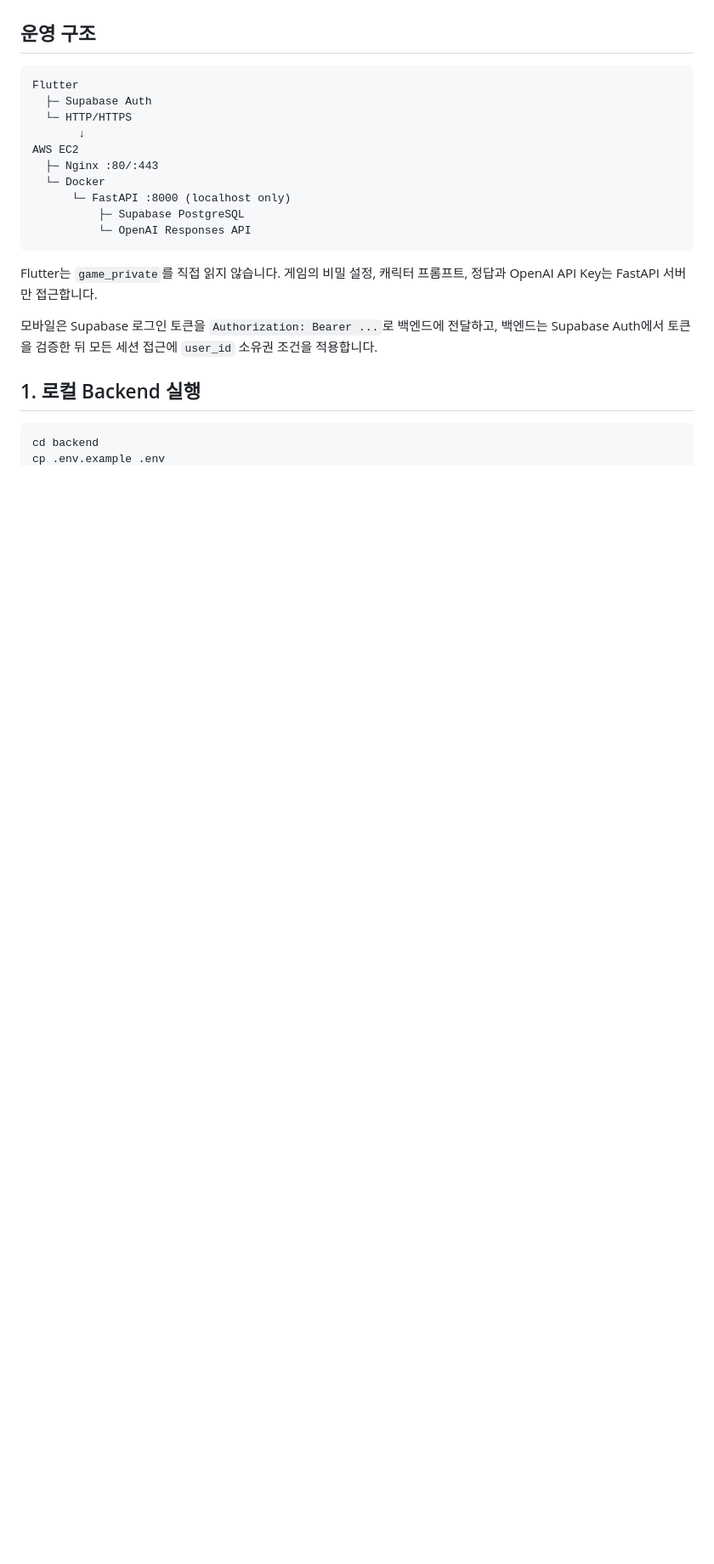
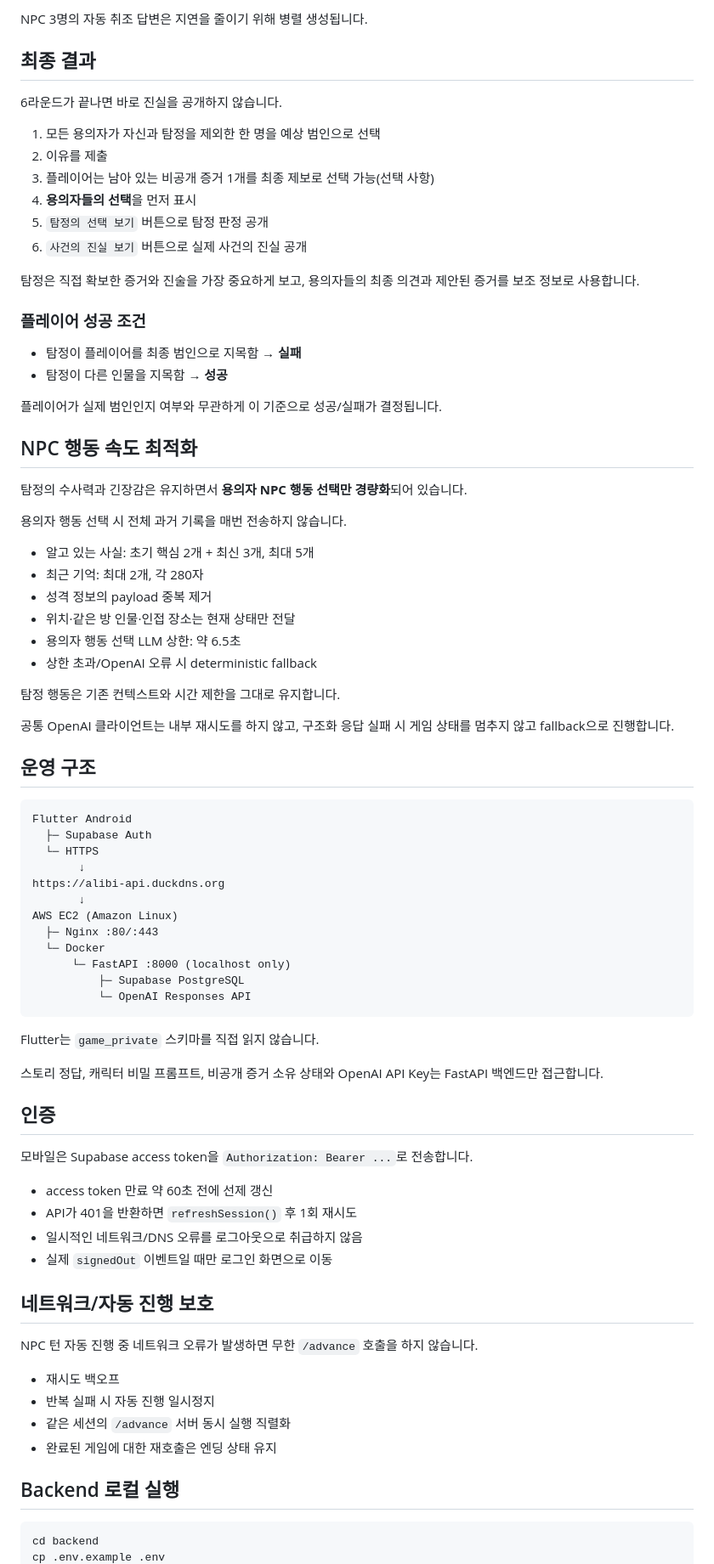
Before and after one commit to ohhamin/Alibi, a Markdown page: README.md, the part around one of its changes. Shown at 85% size. GitHub-like rendering; blank space fills up the shorter version.

````diff
--- a/README.md
+++ b/README.md
@@ -17,12 +73,52 @@ AI 캐릭터와 대화하며 사건을 푸는 턴제 추리게임 MVP입니다.
+NPC 3명의 자동 취조 답변은 지연을 줄이기 위해 병렬 생성됩니다.
+
+## 최종 결과
+
+6라운드가 끝나면 바로 진실을 공개하지 않습니다.
+
+1. 모든 용의자가 자신과 탐정을 제외한 한 명을 예상 범인으로 선택
+2. 이유를 제출
+3. 플레이어는 남아 있는 비공개 증거 1개를 최종 제보로 선택 가능(선택 사항)
+4. **용의자들의 선택**을 먼저 표시
+5. `탐정의 선택 보기` 버튼으로 탐정 판정 공개
+6. `사건의 진실 보기` 버튼으로 실제 사건의 진실 공개
+
+탐정은 직접 확보한 증거와 진술을 가장 중요하게 보고, 용의자들의 최종 의견과 제안된 증거를 보조 정보로 사용합니다.
+
+### 플레이어 성공 조건
+
+- 탐정이 플레이어를 최종 범인으로 지목함 → **실패**
+- 탐정이 다른 인물을 지목함 → **성공**
+
+플레이어가 실제 범인인지 여부와 무관하게 이 기준으로 성공/실패가 결정됩니다.
+
+## NPC 행동 속도 최적화
+
+탐정의 수사력과 긴장감은 유지하면서 **용의자 NPC 행동 선택만 경량화**되어 있습니다.
+
+용의자 행동 선택 시 전체 과거 기록을 매번 전송하지 않습니다.
+
+- 알고 있는 사실: 초기 핵심 2개 + 최신 3개, 최대 5개
+- 최근 기억: 최대 2개, 각 280자
+- 성격 정보의 payload 중복 제거
+- 위치·같은 방 인물·인접 장소는 현재 상태만 전달
+- 용의자 행동 선택 LLM 상한: 약 6.5초
+- 상한 초과/OpenAI 오류 시 deterministic fallback
+
+탐정 행동은 기존 컨텍스트와 시간 제한을 그대로 유지합니다.
+
+공통 OpenAI 클라이언트는 내부 재시도를 하지 않고, 구조화 응답 실패 시 게임 상태를 멈추지 않고 fallback으로 진행합니다.
 
 ## 운영 구조
 
 ```text
-Flutter
+Flutter Android
   ├─ Supabase Auth
-  └─ HTTP/HTTPS
+  └─ HTTPS
        ↓
-AWS EC2
+https://alibi-api.duckdns.org
+       ↓
+AWS EC2 (Amazon Linux)
   ├─ Nginx :80/:443
   └─ Docker
       └─ FastAPI :8000 (localhost only)
@@ -30,11 +126,29 @@ AWS EC2
           └─ OpenAI Responses API
 ```
 
-Flutter는 `game_private`를 직접 읽지 않습니다. 게임의 비밀 설정, 캐릭터 프롬프트, 정답과 OpenAI API Key는 FastAPI 서버만 접근합니다.
+Flutter는 `game_private` 스키마를 직접 읽지 않습니다.
 
-모바일은 Supabase 로그인 토큰을 `Authorization: Bearer ...`로 백엔드에 전달하고, 백엔드는 Supabase Auth에서 토큰을 검증한 뒤 모든 세션 접근에 `user_id` 소유권 조건을 적용합니다.
+스토리 정답, 캐릭터 비밀 프롬프트, 비공개 증거 소유 상태와 OpenAI API Key는 FastAPI 백엔드만 접근합니다.
 
-## 1. 로컬 Backend 실행
+## 인증
+
+모바일은 Supabase access token을 `Authorization: Bearer ...`로 전송합니다.
+
+- access token 만료 약 60초 전에 선제 갱신
+- API가 401을 반환하면 `refreshSession()` 후 1회 재시도
+- 일시적인 네트워크/DNS 오류를 로그아웃으로 취급하지 않음
+- 실제 `signedOut` 이벤트일 때만 로그인 화면으로 이동
+
+## 네트워크/자동 진행 보호
+
+NPC 턴 자동 진행 중 네트워크 오류가 발생하면 무한 `/advance` 호출을 하지 않습니다.
+
+- 재시도 백오프
+- 반복 실패 시 자동 진행 일시정지
+- 같은 세션의 `/advance` 서버 동시 실행 직렬화
+- 완료된 게임에 대한 재호출은 엔딩 상태 유지
+
+## Backend 로컬 실행
 
 ```bash
 cd backend
````
Also changed, not shown: other parts of README.md (+136 -142 lines).
